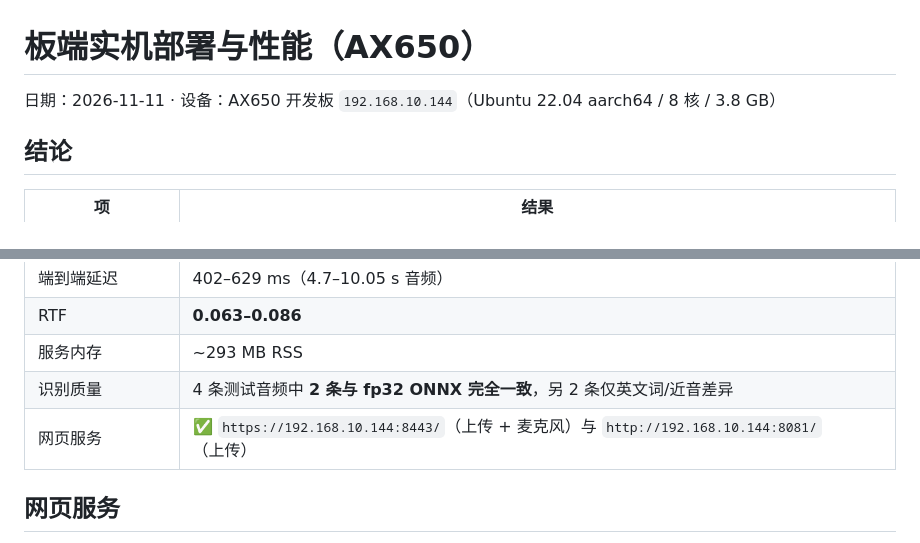
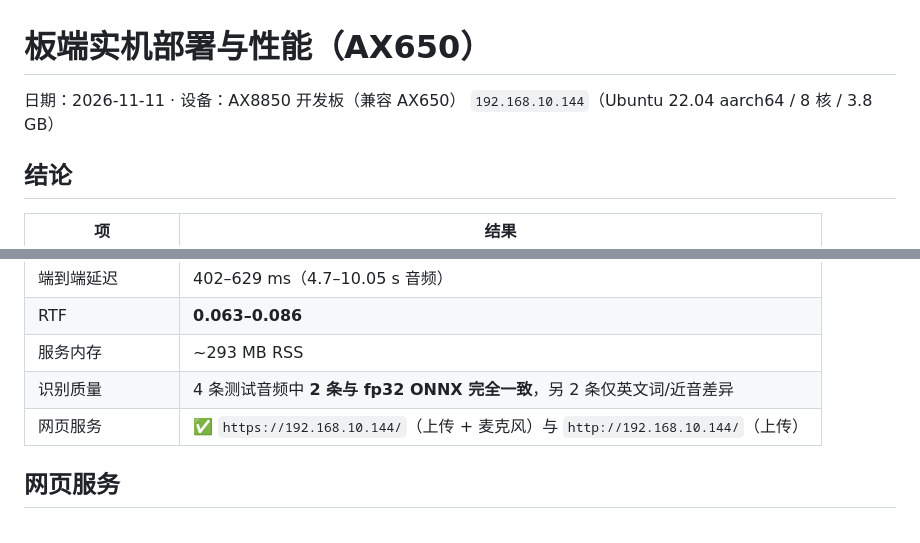
Before and after one commit to yuyun2000/x-asr-axmodel, a Markdown page: reports/06-board-deploy.md, 2 parts joined by grey strips. Drawn GitHub-style.

```diff
--- a/reports/06-board-deploy.md
+++ b/reports/06-board-deploy.md
@@ -1,6 +1,6 @@
 # 板端实机部署与性能（AX650）
 
-日期：2026-11-11 · 设备：AX650 开发板 `192.168.10.144`（Ubuntu 22.04 aarch64 / 8 核 / 3.8 GB）
+日期：2026-11-11 · 设备：AX8850 开发板（兼容 AX650） `192.168.10.144`（Ubuntu 22.04 aarch64 / 8 核 / 3.8 GB）
 
 ## 结论
 
@@ -12,7 +12,7 @@
 | RTF | **0.063–0.086** |
 | 服务内存 | ~293 MB RSS |
 | 识别质量 | 4 条测试音频中 **2 条与 fp32 ONNX 完全一致**，另 2 条仅英文词/近音差异 |
-| 网页服务 | ✅ `https://192.168.10.144:8443/`（上传 + 麦克风）与 `http://192.168.10.144:8081/`（上传） |
+| 网页服务 | ✅ `https://192.168.10.144/`（上传 + 麦克风）与 `http://192.168.10.144/`（上传） |
 
 ## 网页服务
 
```
Also changed, not shown: README.md (+11 -4 lines), deploy/board/README.md (+20 -7 lines), docs/images/web-http-notice.png (added), docs/images/web-mic.png, docs/images/web-setup.png (added), docs/images/web-upload.png, 4 other files.
